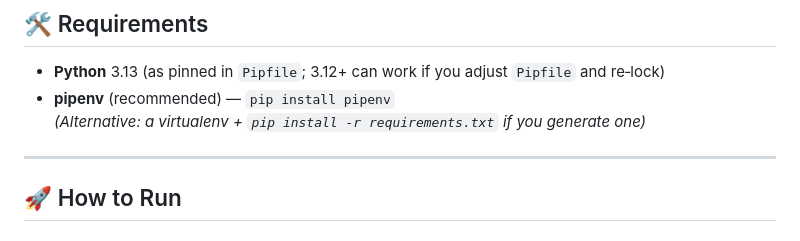
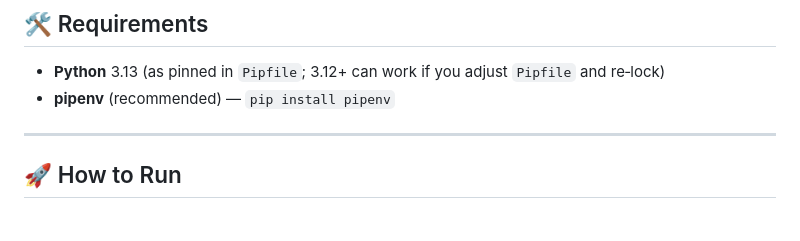
Before and after one commit to mofikiki/group02-student-gradebook-manager, a Markdown page: README.md, the part around the change. Rendered like a GitHub page.

```diff
--- a/README.md
+++ b/README.md
@@ -61,7 +61,6 @@ group02_studentgradebook/
 
 - **Python** 3.13 (as pinned in `Pipfile`; 3.12+ can work if you adjust `Pipfile` and re‑lock)
 - **pipenv** (recommended) — `pip install pipenv`
-  *(Alternative: a virtualenv + `pip install -r requirements.txt` if you generate one)*
 
 ---
 
```
